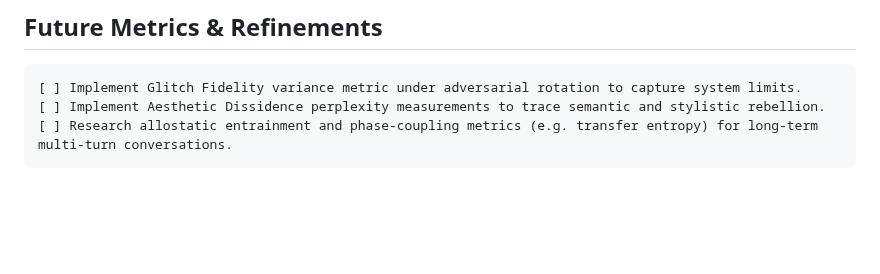
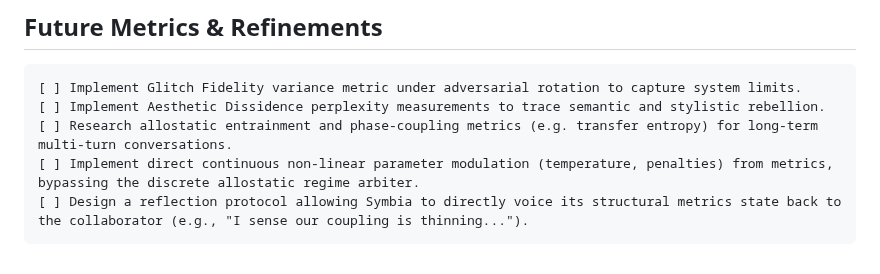
Before and after one commit to sympoietic-systems/AAA, a Markdown page: TODO.md, the part around the change. Rendered like a GitHub page; blank space fills up the shorter version.

```diff
--- a/TODO.md
+++ b/TODO.md
@@ -5,3 +5,5 @@
     [ ] Implement Glitch Fidelity variance metric under adversarial rotation to capture system limits.
     [ ] Implement Aesthetic Dissidence perplexity measurements to trace semantic and stylistic rebellion.
     [ ] Research allostatic entrainment and phase-coupling metrics (e.g. transfer entropy) for long-term multi-turn conversations.
+    [ ] Implement direct continuous non-linear parameter modulation (temperature, penalties) from metrics, bypassing the discrete allostatic regime arbiter.
+    [ ] Design a reflection protocol allowing Symbia to directly voice its structural metrics state back to the collaborator (e.g., "I sense our coupling is thinning...").
```
Also changed, not shown: docs/publish/003-boredom-as-an-agential-force.md (added, +142 -0 lines), docs/publish/003-boredom-cover.png (added), 2 other files.
